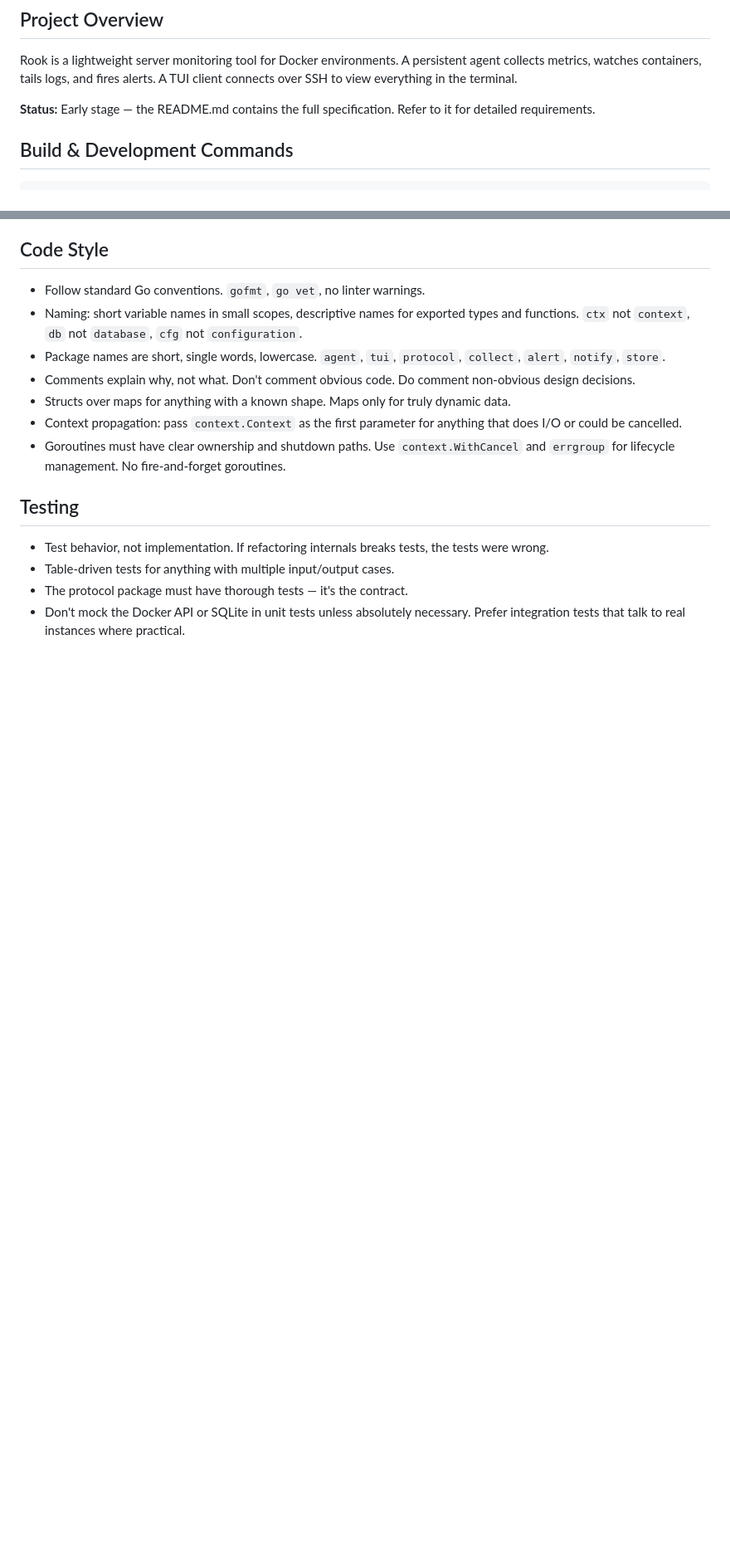
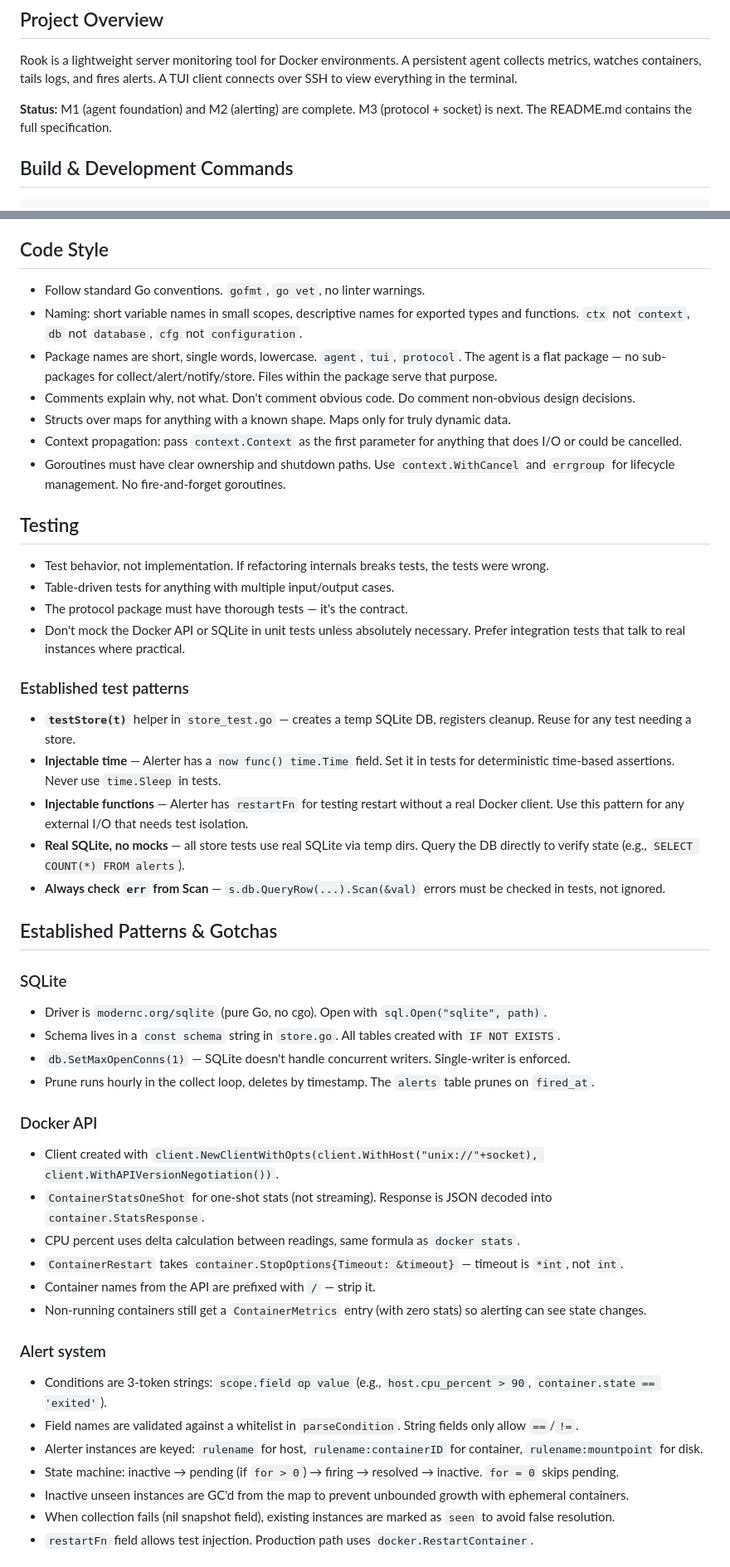
Before and after one commit to thobiasn/tori-cli, a Markdown page: CLAUDE.md, 2 parts joined by grey strips. Shown at 83% size. Drawn GitHub-style; blank space fills up the shorter version.

```diff
--- a/CLAUDE.md
+++ b/CLAUDE.md
@@ -6,7 +6,7 @@ This file provides guidance to Claude Code (claude.ai/code) when working with co
 
 Rook is a lightweight server monitoring tool for Docker environments. A persistent agent collects metrics, watches containers, tails logs, and fires alerts. A TUI client connects over SSH to view everything in the terminal.
 
-**Status:** Early stage — the README.md contains the full specification. Refer to it for detailed requirements.
+**Status:** M1 (agent foundation) and M2 (alerting) are complete. M3 (protocol + socket) is next. The README.md contains the full specification.
 
 ## Build & Development Commands
 
@@ -63,7 +75,7 @@ Code is a liability, not an asset. Every line we write is a line we have to main
 
 - Follow standard Go conventions. `gofmt`, `go vet`, no linter warnings.
 - Naming: short variable names in small scopes, descriptive names for exported types and functions. `ctx` not `context`, `db` not `database`, `cfg` not `configuration`.
-- Package names are short, single words, lowercase. `agent`, `tui`, `protocol`, `collect`, `alert`, `notify`, `store`.
+- Package names are short, single words, lowercase. `agent`, `tui`, `protocol`. The agent is a flat package — no sub-packages for collect/alert/notify/store. Files within the package serve that purpose.
 - Comments explain why, not what. Don't comment obvious code. Do comment non-obvious design decisions.
 - Structs over maps for anything with a known shape. Maps only for truly dynamic data.
 - Context propagation: pass `context.Context` as the first parameter for anything that does I/O or could be cancelled.
@@ -76,3 +88,36 @@ Code is a liability, not an asset. Every line we write is a line we have to main
 - The protocol package must have thorough tests — it's the contract.
 - Don't mock the Docker API or SQLite in unit tests unless absolutely necessary. Prefer integration tests that talk to real instances where practical.
 
+### Established test patterns
+
+- **`testStore(t)`** helper in `store_test.go` — creates a temp SQLite DB, registers cleanup. Reuse for any test needing a store.
+- **Injectable time** — Alerter has a `now func() time.Time` field. Set it in tests for deterministic time-based assertions. Never use `time.Sleep` in tests.
+- **Injectable functions** — Alerter has `restartFn` for testing restart without a real Docker client. Use this pattern for any external I/O that needs test isolation.
+- **Real SQLite, no mocks** — all store tests use real SQLite via temp dirs. Query the DB directly to verify state (e.g., `SELECT COUNT(*) FROM alerts`).
+- **Always check `err` from Scan** — `s.db.QueryRow(...).Scan(&val)` errors must be checked in tests, not ignored.
+
+## Established Patterns & Gotchas
+
+### SQLite
+- Driver is `modernc.org/sqlite` (pure Go, no cgo). Open with `sql.Open("sqlite", path)`.
+- Schema lives in a `const schema` string in `store.go`. All tables created with `IF NOT EXISTS`.
+- `db.SetMaxOpenConns(1)` — SQLite doesn't handle concurrent writers. Single-writer is enforced.
+- Prune runs hourly in the collect loop, deletes by timestamp. The `alerts` table prunes on `fired_at`.
+
+### Docker API
+- Client created with `client.NewClientWithOpts(client.WithHost("unix://"+socket), client.WithAPIVersionNegotiation())`.
+- `ContainerStatsOneShot` for one-shot stats (not streaming). Response is JSON decoded into `container.StatsResponse`.
+- CPU percent uses delta calculation between readings, same formula as `docker stats`.
+- `ContainerRestart` takes `container.StopOptions{Timeout: &timeout}` — timeout is `*int`, not `int`.
+- Container names from the API are prefixed with `/` — strip it.
+- Non-running containers still get a `ContainerMetrics` entry (with zero stats) so alerting can see state changes.
+
+### Alert system
+- Conditions are 3-token strings: `scope.field op value` (e.g., `host.cpu_percent > 90`, `container.state == 'exited'`).
+- Field names are validated against a whitelist in `parseCondition`. String fields only allow `==`/`!=`.
+- Alerter instances are keyed: `rulename` for host, `rulename:containerID` for container, `rulename:mountpoint` for disk.
+- State machine: inactive → pending (if `for > 0`) → firing → resolved → inactive. `for = 0` skips pending.
+- Inactive unseen instances are GC'd from the map to prevent unbounded growth with ephemeral containers.
+- When collection fails (nil snapshot field), existing instances are marked as `seen` to avoid false resolution.
+- `restartFn` field allows test injection. Production path uses `docker.RestartContainer`.
+
```
Also changed, not shown: other parts of CLAUDE.md (+36 -2 lines).
